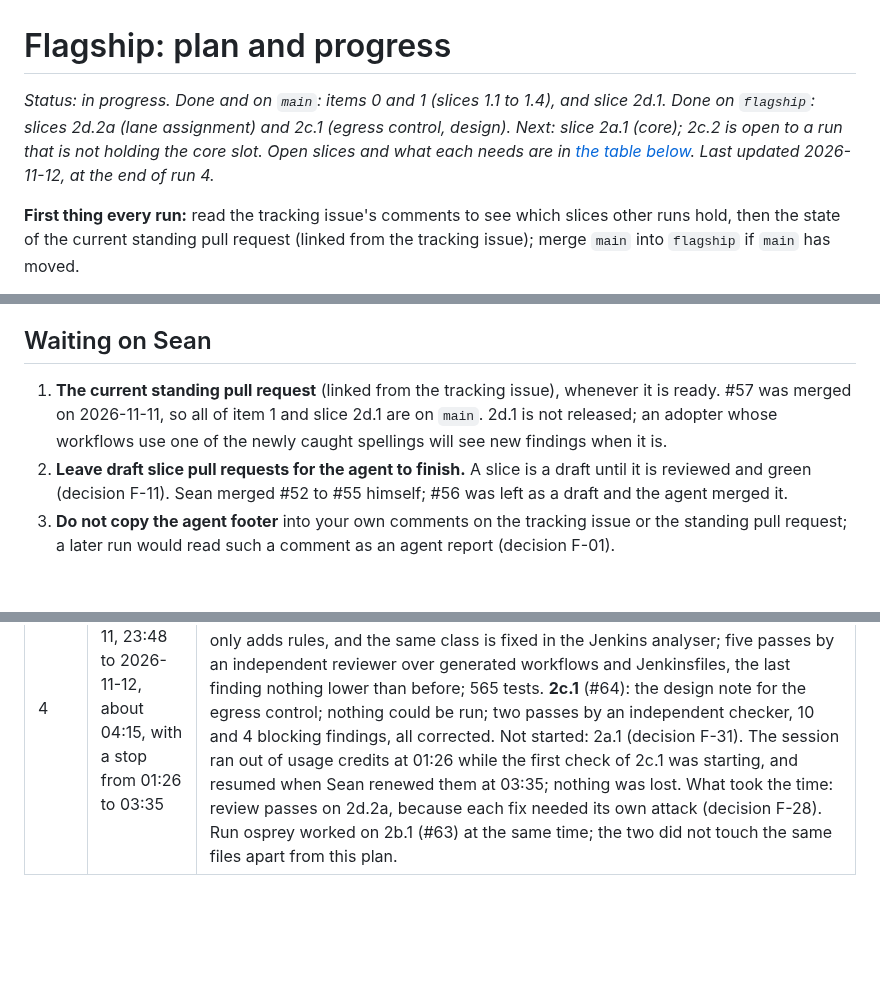
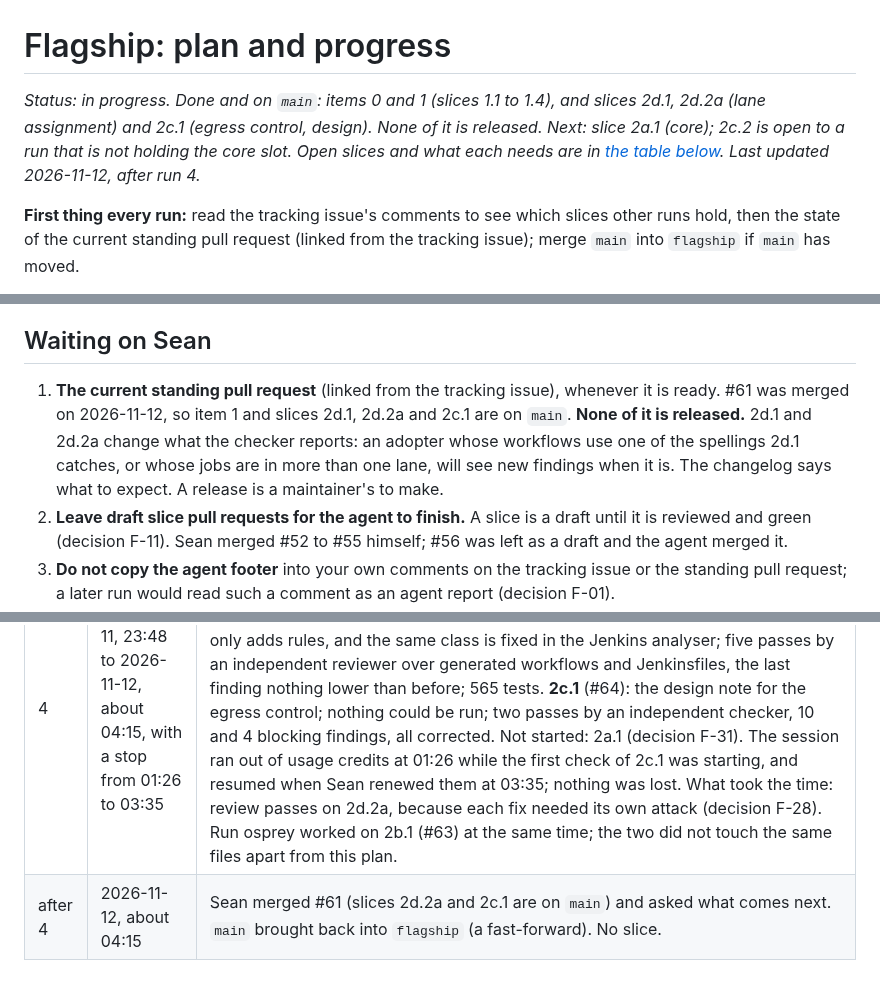
Before and after one commit to Obaaf/OBAAF, a Markdown page: docs/flagship.md, 3 parts joined by grey strips. Drawn GitHub-style; blank space fills up the shorter version.

Commit message:
Flagship plan: Sean merged #61
Slices 2d.2a and 2c.1 are on main. None of it is released. main is
brought back into flagship by a fast-forward.

Co-Authored-By: Claude Fable 5.2 <noreply@anthropic.com>
Claude-Session: https://claude.ai/code/session_01LDGtkVpYEwB32joCvP1Gx6
Signed-off-by: Sean Keluo-Udeke <55066947+seanudeke@users.noreply.github.com>

```diff
--- a/docs/flagship.md
+++ b/docs/flagship.md
@@ -1,6 +1,6 @@
 # Flagship: plan and progress
 
-*Status: in progress. Done and on `main`: items 0 and 1 (slices 1.1 to 1.4), and slice 2d.1. Done on `flagship`: slices 2d.2a (lane assignment) and 2c.1 (egress control, design). Next: slice 2a.1 (core); 2c.2 is open to a run that is not holding the core slot. Open slices and what each needs are in [the table below](#what-may-be-worked-on-and-when). Last updated 2026-11-12, at the end of run 4.*
+*Status: in progress. Done and on `main`: items 0 and 1 (slices 1.1 to 1.4), and slices 2d.1, 2d.2a (lane assignment) and 2c.1 (egress control, design). None of it is released. Next: slice 2a.1 (core); 2c.2 is open to a run that is not holding the core slot. Open slices and what each needs are in [the table below](#what-may-be-worked-on-and-when). Last updated 2026-11-12, after run 4.*
 
 **First thing every run:** read the tracking issue's comments to see which slices other runs hold, then the state of the current standing pull request (linked from the tracking issue); merge `main` into `flagship` if `main` has moved.
 
@@ -255,7 +255,7 @@ The site lives in [`site/`](../site/README.md), is built by `site/build.py`, and
 
 ## Waiting on Sean
 
-1. **The current standing pull request** (linked from the tracking issue), whenever it is ready. #57 was merged on 2026-11-11, so all of item 1 and slice 2d.1 are on `main`. 2d.1 is not released; an adopter whose workflows use one of the newly caught spellings will see new findings when it is.
+1. **The current standing pull request** (linked from the tracking issue), whenever it is ready. #61 was merged on 2026-11-12, so item 1 and slices 2d.1, 2d.2a and 2c.1 are on `main`. **None of it is released.** 2d.1 and 2d.2a change what the checker reports: an adopter whose workflows use one of the spellings 2d.1 catches, or whose jobs are in more than one lane, will see new findings when it is. The changelog says what to expect. A release is a maintainer's to make.
 2. **Leave draft slice pull requests for the agent to finish.** A slice is a draft until it is reviewed and green (decision F-11). Sean merged #52 to #55 himself; #56 was left as a draft and the agent merged it.
 3. **Do not copy the agent footer** into your own comments on the tracking issue or the standing pull request; a later run would read such a comment as an agent report (decision F-01).
 4. **PyPI is optional now.** Sean chose on 2026-11-11 to proceed without it (decision F-15). If it is ever wanted: the setting is on the scheduled task's cloud environment. Edit the task, open the environment's settings and set **Network access** to Trusted, or to Custom with "Also include default list of common package managers" ticked; it applies from the next run.
@@ -277,3 +277,4 @@ The site lives in [`site/`](../site/README.md), is built by `site/build.py`, and
 | 3 | 2026-11-11, 22:05 to about 23:50 | Scheduled; tag `heron`. Nothing to unblock. Three slices merged into `flagship`, completing item 1: 1.2 (#58, enforcement and the platform; CodeQL run on the three targets), 1.3 (#59, enterprise products and agent tools; nothing could be run) and 1.4 (#60, positioning, and the plan's later slices changed to match). Each was fact-checked or reviewed by an independent agent in two passes: 3, 4 and 8 blocking findings in the first passes, 0, 1 and 1 in the second, all corrected before merging. The review of 1.4 also found a gap in the checker, held back under F-02 and queued as slice 2d.2a. Not started: 2d.2a (decision F-26). What took the time: reading pages, which works only for addresses that a search has returned first; each review pass took eight to ten minutes. |
 | after 3 | 2026-11-11, about 23:45 | Sean merged #57, confirmed decision F-20 in the session and said to keep going. `main` brought back into `flagship` (a fast-forward). No slice. |
 | 4 | 2026-11-11, 23:48 to 2026-11-12, about 04:15, with a stop from 01:26 to 03:35 | Asked for by Sean in the session ("keep going"); tag `kestrel`. Unblocked: `main` brought into `flagship`, standing pull request #61 opened. Two slices merged into `flagship`. **2d.2a** (#62): a job gets the rules of every lane it belongs to, a declaration only adds rules, and the same class is fixed in the Jenkins analyser; five passes by an independent reviewer over generated workflows and Jenkinsfiles, the last finding nothing lower than before; 565 tests. **2c.1** (#64): the design note for the egress control; nothing could be run; two passes by an independent checker, 10 and 4 blocking findings, all corrected. Not started: 2a.1 (decision F-31). The session ran out of usage credits at 01:26 while the first check of 2c.1 was starting, and resumed when Sean renewed them at 03:35; nothing was lost. What took the time: review passes on 2d.2a, because each fix needed its own attack (decision F-28). Run osprey worked on 2b.1 (#63) at the same time; the two did not touch the same files apart from this plan. |
+| after 4 | 2026-11-12, about 04:15 | Sean merged #61 (slices 2d.2a and 2c.1 are on `main`) and asked what comes next. `main` brought back into `flagship` (a fast-forward). No slice. |
```
